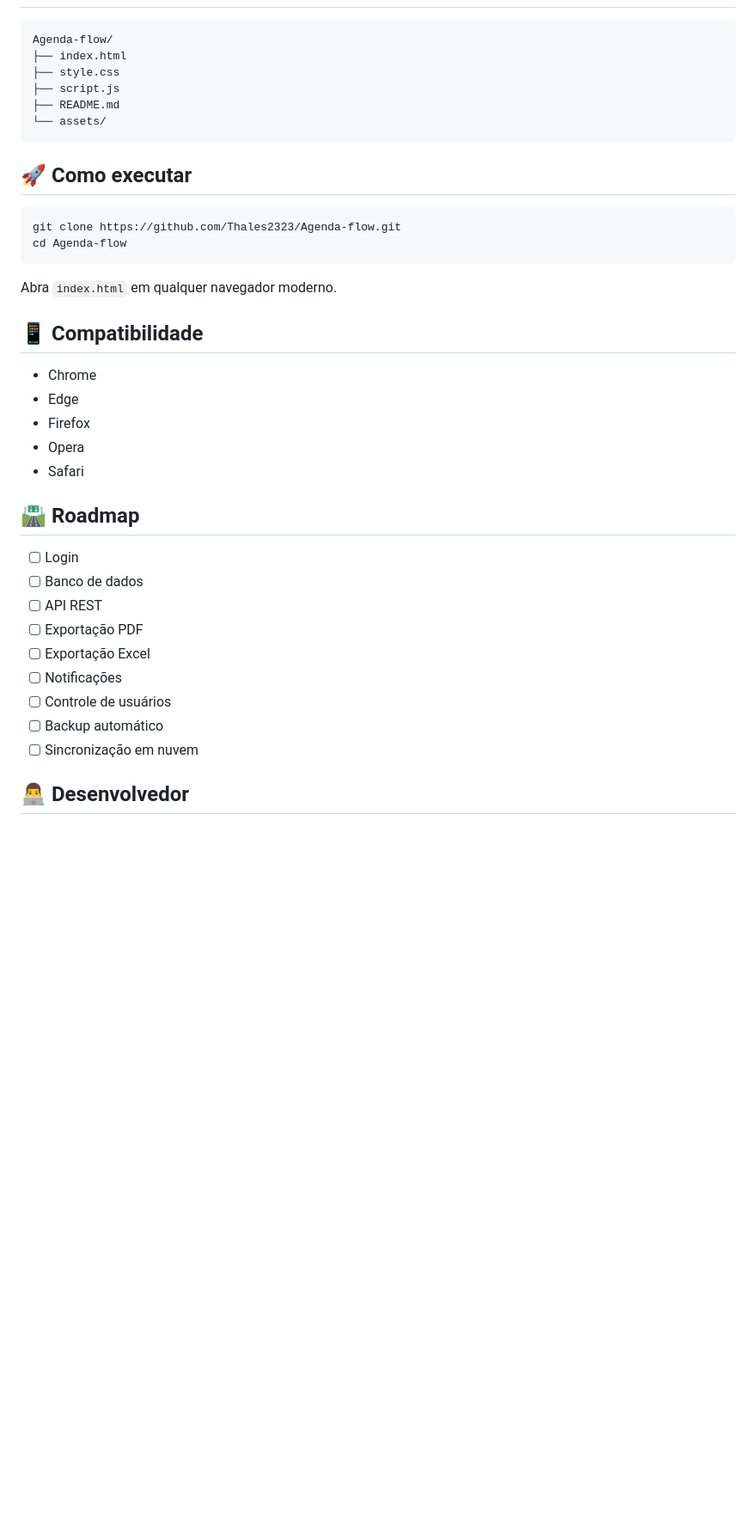
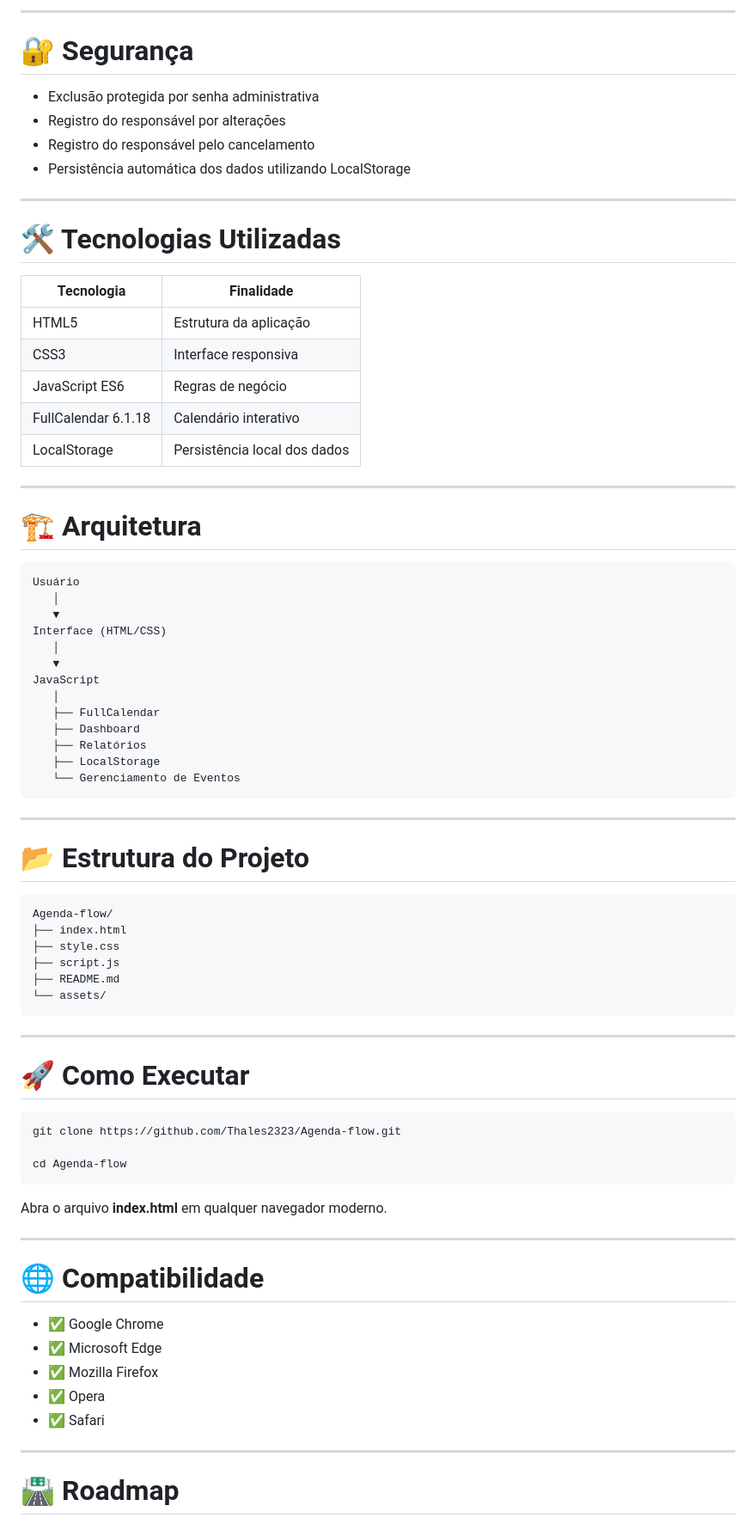
Before and after one commit to Thales2323/agenda, a Markdown page: README.md, the part around one of its changes. Shown at 86% size. GitHub-like rendering; blank space fills up the shorter version.

````diff
--- a/README.md
+++ b/README.md
@@ -103,3 +144,49 @@ Clique com o botão direito sobre um evento para:
+---
+
+# 🔐 Segurança
+
+- Exclusão protegida por senha administrativa
+- Registro do responsável por alterações
+- Registro do responsável pelo cancelamento
+- Persistência automática dos dados utilizando LocalStorage
+
+---
+
+# 🛠️ Tecnologias Utilizadas
+
+| Tecnologia | Finalidade |
+|------------|------------|
+| HTML5 | Estrutura da aplicação |
+| CSS3 | Interface responsiva |
+| JavaScript ES6 | Regras de negócio |
+| FullCalendar 6.1.18 | Calendário interativo |
+| LocalStorage | Persistência local dos dados |
+
+---
+
+# 🏗️ Arquitetura
+
+```text
+Usuário
+   │
+   ▼
+Interface (HTML/CSS)
+   │
+   ▼
+JavaScript
+   │
+   ├── FullCalendar
+   ├── Dashboard
+   ├── Relatórios
+   ├── LocalStorage
+   └── Gerenciamento de Eventos
+```
+
+---
+
+# 📂 Estrutura do Projeto
+
+```text
 Agenda-flow/
 ├── index.html
 ├── style.css
@@ -108,34 +195,29 @@ Agenda-flow/
 └── assets/
 ```
 
-## 🚀 Como executar
+---
 
-``` bash
+# 🚀 Como Executar
+
+```bash
 git clone https://github.com/Thales2323/Agenda-flow.git
+
 cd Agenda-flow
 ```
 
-Abra `index.html` em qualquer navegador moderno.
+Abra o arquivo **index.html** em qualquer navegador moderno.
 
-## 📱 Compatibilidade
+---
 
--   Chrome
--   Edge
--   Firefox
--   Opera
--   Safari
+# 🌐 Compatibilidade
 
-## 🛣️ Roadmap
+- ✅ Google Chrome
+- ✅ Microsoft Edge
+- ✅ Mozilla Firefox
+- ✅ Opera
+- ✅ Safari
 
--   [ ] Login
--   [ ] Banco de dados
--   [ ] API REST
--   [ ] Exportação PDF
--   [ ] Exportação Excel
--   [ ] Notificações
--   [ ] Controle de usuários
--   [ ] Backup automático
--   [ ] Sincronização em nuvem
+---
 
-## 👨‍💻 Desenvolvedor
+# 🛣️ Roadmap
 
````
Also changed, not shown: other parts of README.md (+133 -76 lines).
